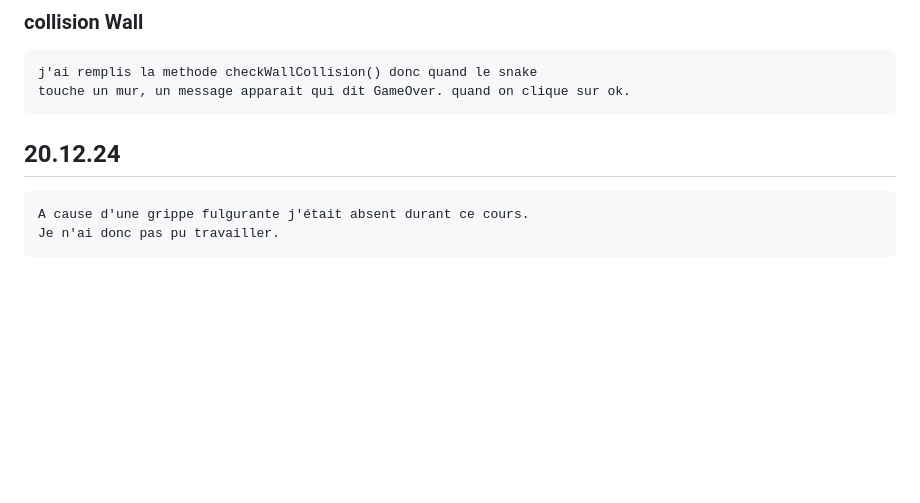
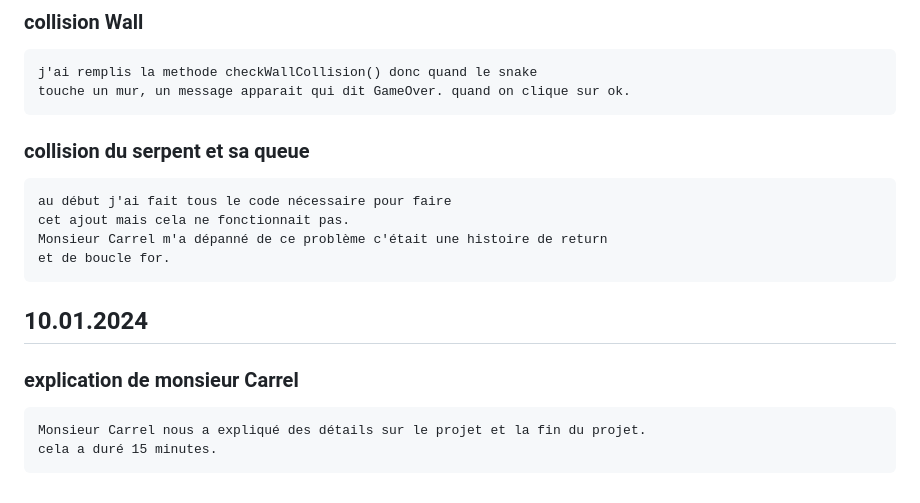
Before and after one commit to antoineFabr/P_Bulle_Snake, a Markdown page: p-bulle-snake-step1-start/doc/notes.md, the part around the change. Drawn GitHub-style; blank space fills up the shorter version.

Commit message:
explication (explication de monsieur Carrel) : voir notes
[20][DONE]

```diff
--- a/p-bulle-snake-step1-start/doc/notes.md
+++ b/p-bulle-snake-step1-start/doc/notes.md
@@ -79,7 +79,14 @@ Description des commits (Journal de travail) : [temps] [WIP ou bien DONE]
     j'ai remplis la methode checkWallCollision() donc quand le snake
     touche un mur, un message apparait qui dit GameOver. quand on clique sur ok.
 
+### collision du serpent et sa queue
+    au début j'ai fait tous le code nécessaire pour faire
+    cet ajout mais cela ne fonctionnait pas.
+    Monsieur Carrel m'a dépanné de ce problème c'était une histoire de return
+    et de boucle for.
 
-## 20.12.24
-    A cause d'une grippe fulgurante j'était absent durant ce cours.
-    Je n'ai donc pas pu travailler.
+## 10.01.2024
+
+### explication de monsieur Carrel
+    Monsieur Carrel nous a expliqué des détails sur le projet et la fin du projet.
+    cela a duré 15 minutes.
```
